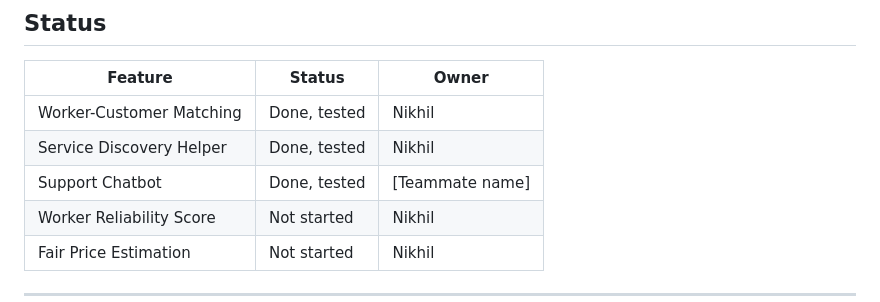
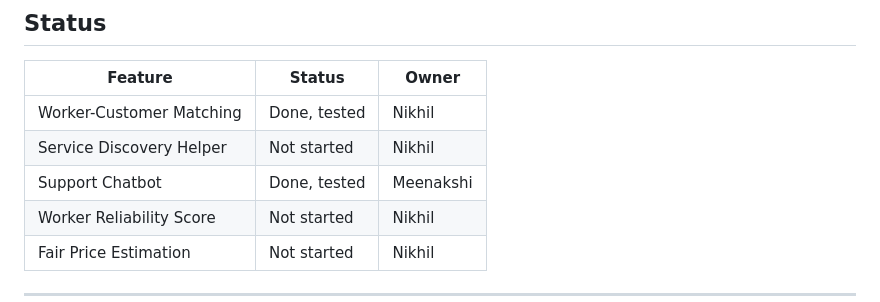
Before and after one commit to dewashish5/SIH-Fixly_new, a Markdown page: README.md, the part around the change. Rendered like a GitHub page.

```diff
--- a/README.md
+++ b/README.md
@@ -25,8 +25,8 @@ SIH-2026-Ai-Ml/
 | Feature | Status | Owner |
 |---|---|---|
 | Worker-Customer Matching | Done, tested | Nikhil |
-| Service Discovery Helper | Done, tested | Nikhil |
-| Support Chatbot | Done, tested | [Teammate name] |
+| Service Discovery Helper | Not started | Nikhil |
+| Support Chatbot | Done, tested | Meenakshi |
 | Worker Reliability Score | Not started | Nikhil |
 | Fair Price Estimation | Not started | Nikhil |
 
```
